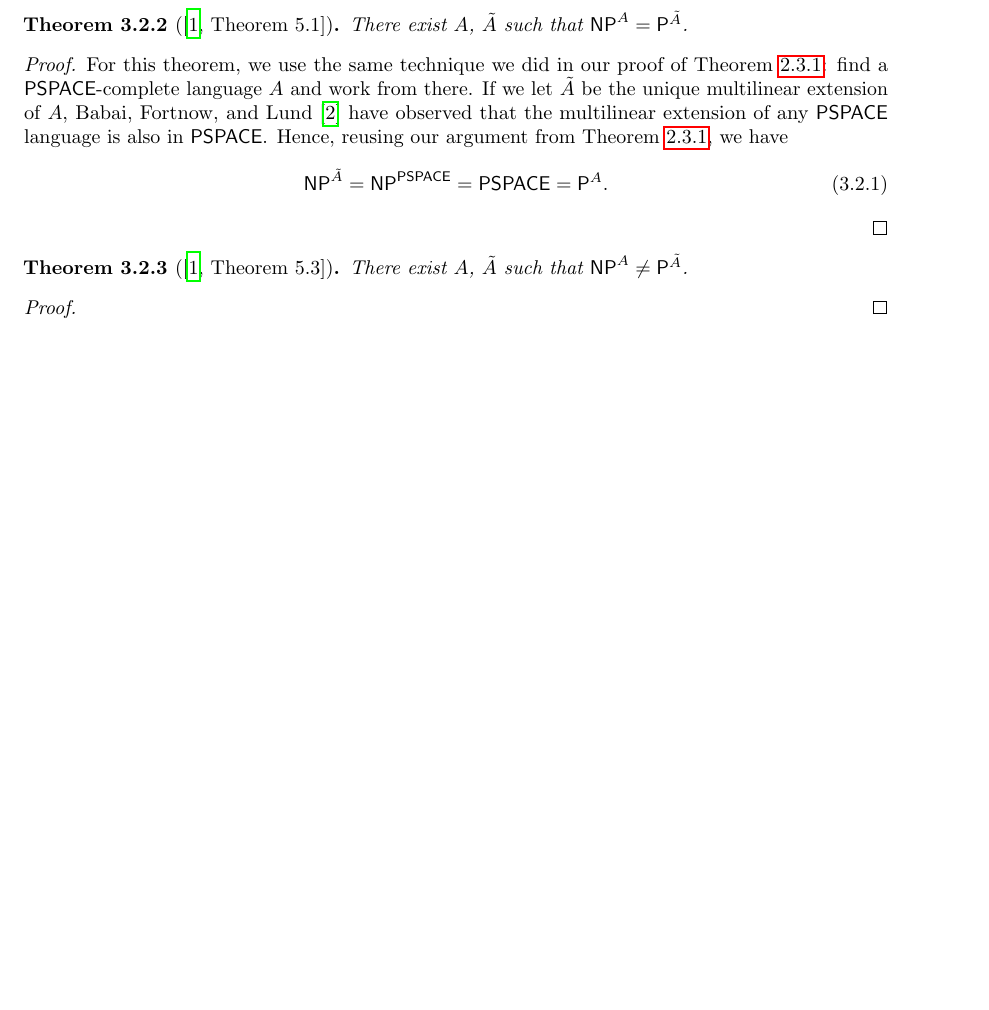
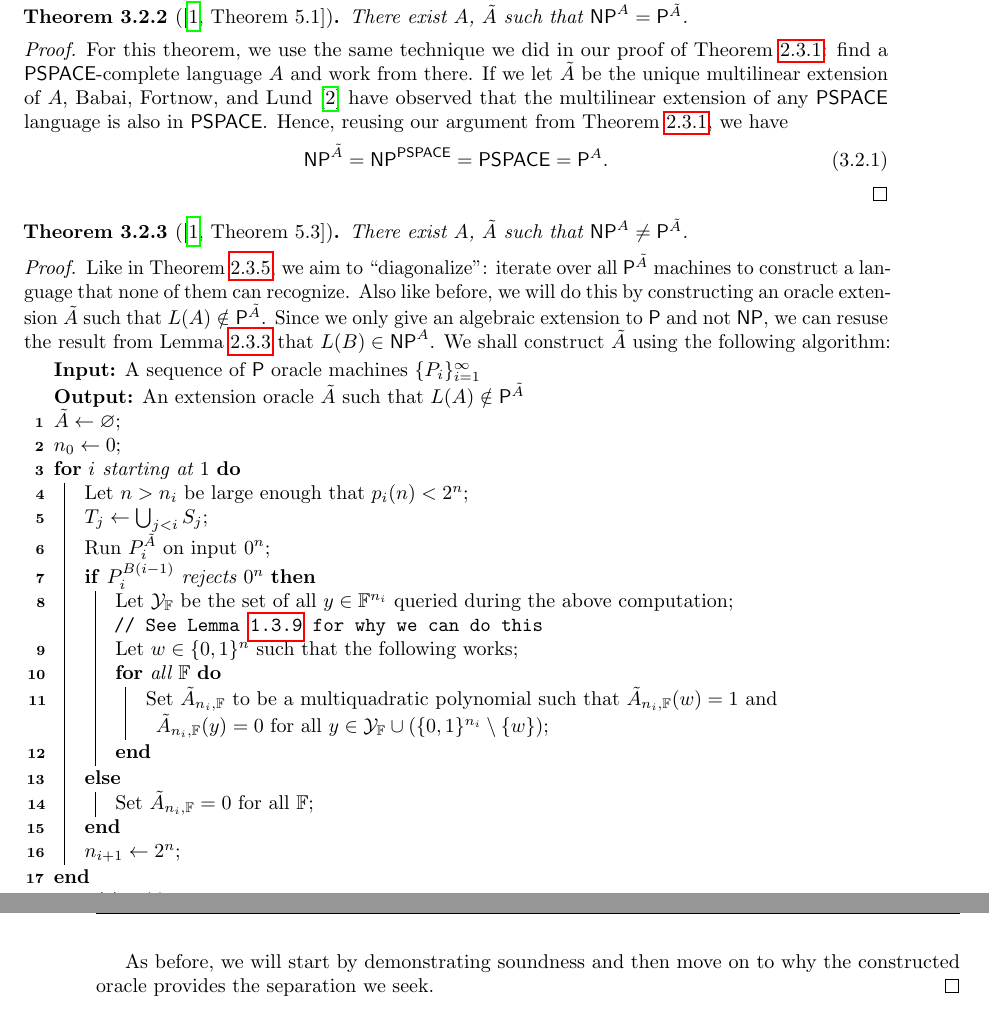
Before and after one commit to PatrickNorton/thesis, a LaTeX thesis (writeup.tex): part of page 18 of 21 before the commit and two parts of pages 18 and 19 of 23 after it, the two joined at a grey line, cut so that both start at the same text, the shorter picture padded with empty space. The pictures show the PDF file writeup.pdf that the author committed with the source.

Commit message:
Began algebrization proof

```diff
--- a/writeup.tex
+++ b/writeup.tex
@@ -350,3 +353,5 @@ use to us than just being simpler.
 % TODO: I should probably define the Boolean cube somewhere
 This is a particularly useful basis because it allows us to reason about
 multilinear polynomials in terms of their outcomes on the Boolean cube.
+
+\begin{thm}[{\cite[Theorem 4.3]{AW09}}]
@@ -352,0 +361,18 @@ multilinear polynomials in terms of their outcomes on the Boolean cube.
+  $p: \mathbb{F}^{n} \rightarrow \mathbb{F}$ such that
+  \begin{enumerate}
+    \item $p(y_{i}) = 0$ for all $i \in [t]$,
+    \item $p(w) = 1$,
+    \item $p(z) = 0$ for all Boolean $z \ne w$.
+  \end{enumerate}
+\end{thm}
+
+\begin{proof}
+  % TODO
+  % NOTE: AW09 Lemma 4.2 is *almost* a corollary of our Theorem 1.3.5, except
+  % for the fact that not all our points are in \{0, 1\}^n
+\end{proof}
+
+% TODO: Do we want this here?
+% TODO: Add preceding lemmas
+% TODO: Come up with descriptive names for these things (adversary polynomials?)
+\begin{lemma}[{\cite[Lemma 4.5]{AW09}}]\label{lem:multiquad-adversary}
@@ -352,0 +384 @@ multilinear polynomials in terms of their outcomes on the Boolean cube.
+  $t = \sum_{\mathbb{F} \in \mathcal{F}}\abs{\mathcal{Y}_{\mathbb{F}}}$.
@@ -352,0 +390,2 @@ multilinear polynomials in terms of their outcomes on the Boolean cube.
+  such that
+  \begin{enumerate}
@@ -767,6 +814,50 @@ Theorem~\ref{thm:p-np-rel} mostly as-is.
 \end{thm}
 
 \begin{proof}
+  Like in Theorem~\ref{thm:p-np-nrel}, we aim to ``diagonalize'': iterate over
+  all $\P^{\tilde{A}}$ machines to construct a language that none of them can
+  recognize. Also like before, we will do this by constructing an oracle
+  extension $\tilde{A}$ such that $L(A) \notin \P^{\tilde{A}}$. Since we only give an
+  algebraic extension to $\P$ and not $\NP$, we can resuse the result from
+  Lemma~\ref{lem:l(x)-in--np} that $L(B) \in \NP^{A}$. We shall construct
+  $\tilde{A}$ using the following algorithm:
+  % FIXME: Mention that until set, A_{n,F} outputs 0
+  \begin{algorithm}[H]
+    % FIXME: Do the P_i need to be P machines? Everybody is unclear on this
+    \KwIn{A sequence of $\P$ oracle machines $\{P_{i}\}_{i=1}^{\infty}$}
+    \KwOut{An extension oracle $\tilde{A}$ such that $L(A) \notin \P^{\tilde{A}}$}
+    % TODO: Define p_i(n)
+    $\tilde{A} \leftarrow \varnothing$\;
+    $n_{0} \leftarrow 0$\;
+    \For{$i$ starting at $1$}{
+      Let $n > n_{i}$ be large enough that
+      $p_{i}(n) < 2^{n}$\;
+      % TODO: Think of this as a collection of oracles instead of indices?
+      $T_{j} \leftarrow \bigcup_{j < i}S_{j}$\;
+      Run $P_{i}^{\tilde{A}}$ on input $0^{n}$\;
+      \eIf{$P_{i}^{B(i-1)}$ rejects $0^{n}$}{
+        Let $\mathcal{Y}_{\mathbb{F}}$ be the set of all $y \in \mathbb{F}^{n_{i}}$ queried
+        during the above computation\;
+        \tcp{See Lemma~\ref{lem:multiquad-adversary} for why we can do this}
+        Let $w \in \{0, 1\}^{n}$ such that the following
+        works\nllabel{line:def-w}\;
+        \For{all $\mathbb{F}$}{
+          Set $\tilde{A}_{n_{i},\mathbb{F}}$ to be a multiquadratic polynomial
+          such that $\tilde{A}_{n_{i},\mathbb{F}}(w) = 1$ and
+          $\tilde{A}_{n_{i},\mathbb{F}}(y) = 0$ for all
+          $y \in \mathcal{Y}_{\mathbb{F}} \cup (\{0, 1\}^{n_{i}} \setminus \{w\})$\nllabel{line:set-a}\;
+          % FIXME: Be more clear about what this means
+        }
+      }{
+        Set $\tilde{A}_{n_{i},\mathbb{F}} = 0$ for all $\mathbb{F}$\;
+      }
+      $n_{i+1} \leftarrow 2^{n}$\;
+    }
+    $B \leftarrow \bigcup_{i}B(i)$\;
+    \caption{An algorithm for constructing $\tilde{A}$}\label{alg:construct-b}
+  \end{algorithm}
+  As before, we will start by demonstrating soundness and then move on to why
+  the constructed oracle provides the separation we seek.
   % TODO
 \end{proof}
 
```
Also changed, not shown: writeup.pdf, writeup.tex (28 more changed lines).
